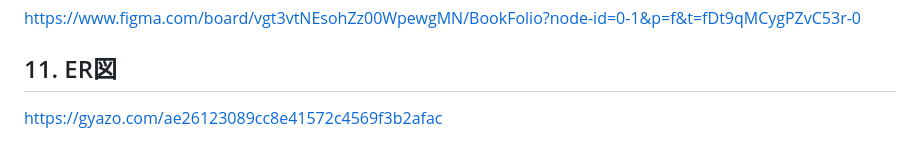
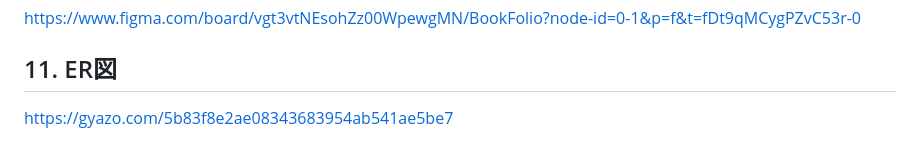
Before and after one commit to Unlucky70Ladybug/book-folio, a Markdown page: README.md, the part around the change. Rendered like a GitHub page.

Commit message:
fix:ER図修正

```diff
--- a/README.md
+++ b/README.md
@@ -401,4 +401,4 @@ Issueを機能単位で細かく分割し、それぞれについて「最低限
 https://www.figma.com/board/vgt3vtNEsohZz00WpewgMN/BookFolio?node-id=0-1&p=f&t=fDt9qMCygPZvC53r-0
 
 ## 11. ER図
-https://gyazo.com/ae26123089cc8e41572c4569f3b2afac
+https://gyazo.com/5b83f8e2ae08343683954ab541ae5be7
```
